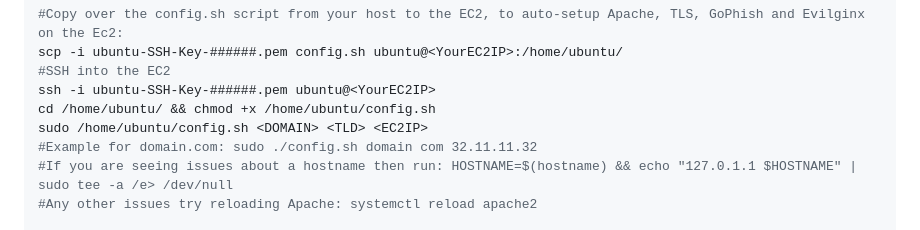
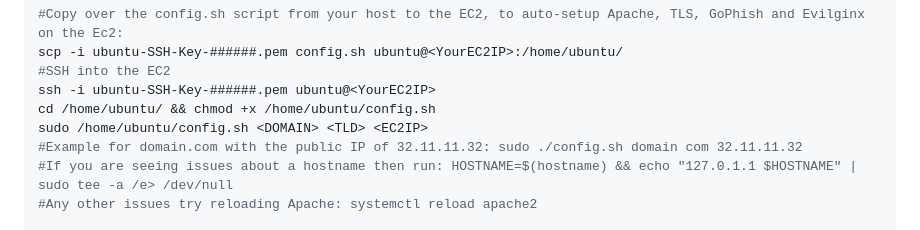
Before and after one commit to Cyber-Chronicles/ReadySetPhish, a Markdown page: README.md, the part around the change. Rendered like a GitHub page.

```diff
--- a/README.md
+++ b/README.md
@@ -58,7 +58,7 @@ scp -i ubuntu-SSH-Key-######.pem config.sh ubuntu@<YourEC2IP>:/home/ubuntu/
 ssh -i ubuntu-SSH-Key-######.pem ubuntu@<YourEC2IP>
 cd /home/ubuntu/ && chmod +x /home/ubuntu/config.sh
 sudo /home/ubuntu/config.sh <DOMAIN> <TLD> <EC2IP>
-#Example for domain.com: sudo ./config.sh domain com 32.11.11.32
+#Example for domain.com with the public IP of 32.11.11.32: sudo ./config.sh domain com 32.11.11.32
 #If you are seeing issues about a hostname then run: HOSTNAME=$(hostname) && echo "127.0.1.1 $HOSTNAME" | sudo tee -a /e> /dev/null
 #Any other issues try reloading Apache: systemctl reload apache2
 
```
